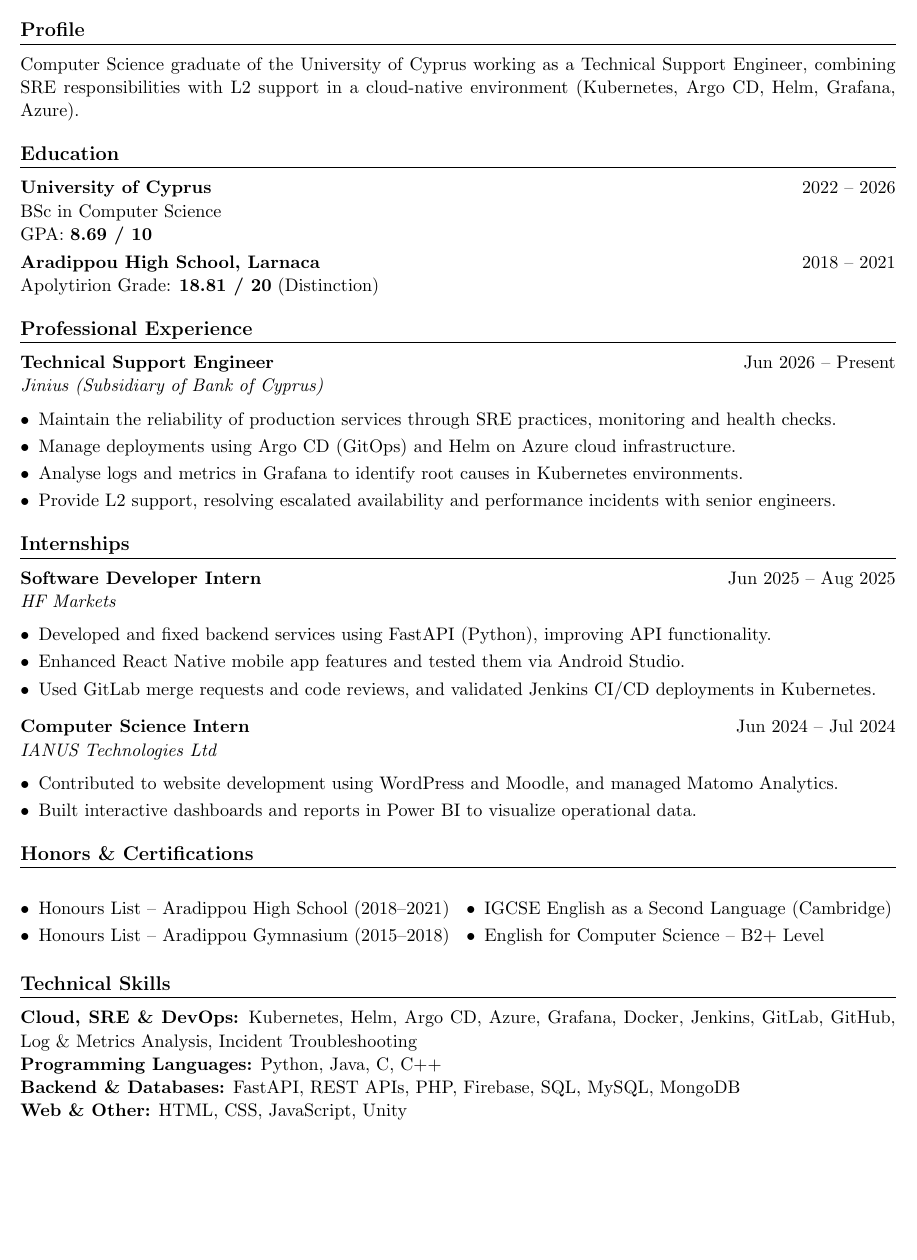
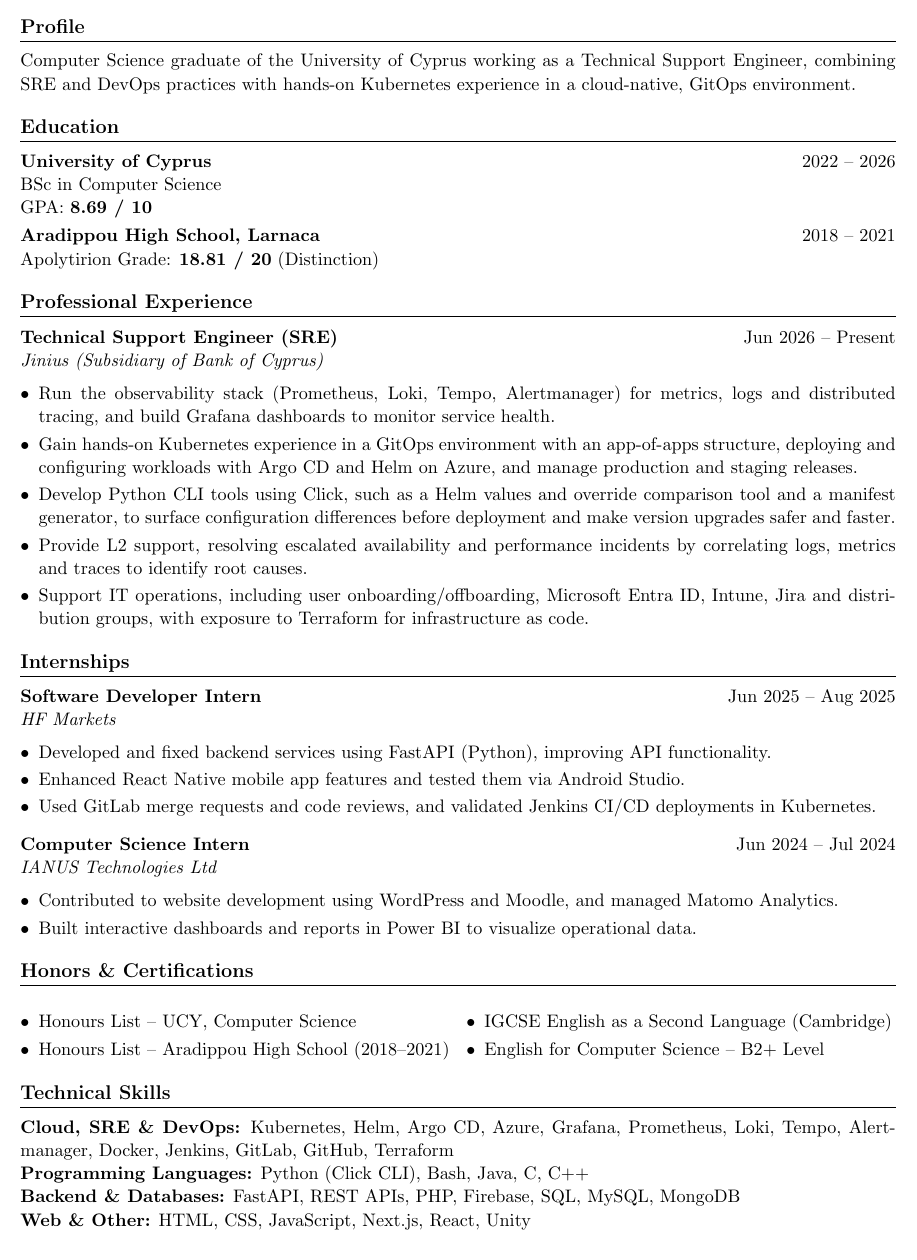
Before and after one commit to csymeou27/CV, a LaTeX CV (cv.tex): part of the page before the commit and part of page 1 of 2 after it, cut so that both start at the same text, the shorter picture padded with empty space. Compiled offline with pdfLaTeX.

Commit message:
updated CV

```diff
--- a/cv.tex
+++ b/cv.tex
@@ -33,7 +33,7 @@
 
 %==================== PROFILE ====================
 \section*{Profile}
-Computer Science graduate of the University of Cyprus working as a Technical Support Engineer, combining SRE responsibilities with L2 support in a cloud-native environment (Kubernetes, Argo CD, Helm, Grafana, Azure).
+Computer Science graduate of the University of Cyprus working as a Technical Support Engineer, combining SRE and DevOps practices with hands-on Kubernetes experience in a cloud-native, GitOps environment.
 
 %==================== EDUCATION ====================
 \section*{Education}
@@ -46,13 +46,14 @@ Apolytirion Grade: \textbf{18.81 / 20} (Distinction)
 
 %==================== PROFESSIONAL EXPERIENCE ====================
 \section*{Professional Experience}
-\textbf{Technical Support Engineer} \hfill Jun 2026 -- Present\\
+\textbf{Technical Support Engineer (SRE)} \hfill Jun 2026 -- Present\\
 \textit{Jinius (Subsidiary of Bank of Cyprus)} \hfill
 \begin{itemize}
-\item Maintain the reliability of production services through SRE practices, monitoring and health checks.
-\item Manage deployments using Argo CD (GitOps) and Helm on Azure cloud infrastructure.
-\item Analyse logs and metrics in Grafana to identify root causes in Kubernetes environments.
-\item Provide L2 support, resolving escalated availability and performance incidents with senior engineers.
+\item Run the observability stack (Prometheus, Loki, Tempo, Alertmanager) for metrics, logs and distributed tracing, and build Grafana dashboards to monitor service health.
+\item Gain hands-on Kubernetes experience in a GitOps environment with an app-of-apps structure, deploying and configuring workloads with Argo CD and Helm on Azure, and manage production and staging releases.
+\item Develop Python CLI tools using Click, such as a Helm values and override comparison tool and a manifest generator, to surface configuration differences before deployment and make version upgrades safer and faster.
+\item Provide L2 support, resolving escalated availability and performance incidents by correlating logs, metrics and traces to identify root causes.
+\item Support IT operations, including user onboarding/offboarding, Microsoft Entra ID, Intune, Jira and distribution groups, with exposure to Terraform for infrastructure as code.
 \end{itemize}
 
 %==================== INTERNSHIPS ====================
@@ -74,12 +75,13 @@ Apolytirion Grade: \textbf{18.81 / 20} (Distinction)
 \item Built interactive dashboards and reports in Power BI to visualize operational data.
 \end{itemize}
 
+
 %==================== HONORS ====================
 \section*{Honors \& Certifications}
 \begin{multicols}{2}
 \begin{itemize}
+    \item Honours List -- UCY, Computer Science
     \item Honours List -- Aradippou High School (2018--2021)
-    \item Honours List -- Aradippou Gymnasium (2015--2018)
     \item IGCSE English as a Second Language (Cambridge)
     \item English for Computer Science -- B2+ Level
 \end{itemize}
@@ -87,10 +89,10 @@ Apolytirion Grade: \textbf{18.81 / 20} (Distinction)
 
 %==================== SKILLS ====================
 \section*{Technical Skills}
-\textbf{Cloud, SRE \& DevOps:} Kubernetes, Helm, Argo CD, Azure, Grafana, Docker, Jenkins, GitLab, GitHub, Log \& Metrics Analysis, Incident Troubleshooting \\
-\textbf{Programming Languages:} Python, Java, C, C++ \\
+\textbf{Cloud, SRE \& DevOps:} Kubernetes, Helm, Argo CD, Azure, Grafana, Prometheus, Loki, Tempo, Alertmanager, Docker, Jenkins, GitLab, GitHub, Terraform \\
+\textbf{Programming Languages:} Python (Click CLI), Bash, Java, C, C++ \\
 \textbf{Backend \& Databases:} FastAPI, REST APIs, PHP, Firebase, SQL, MySQL, MongoDB \\
-\textbf{Web \& Other:} HTML, CSS, JavaScript, Unity
+\textbf{Web \& Other:} HTML, CSS, JavaScript, Next.js, React, Unity
 
 %==================== LANGUAGES ====================
 \section*{Languages}
```
